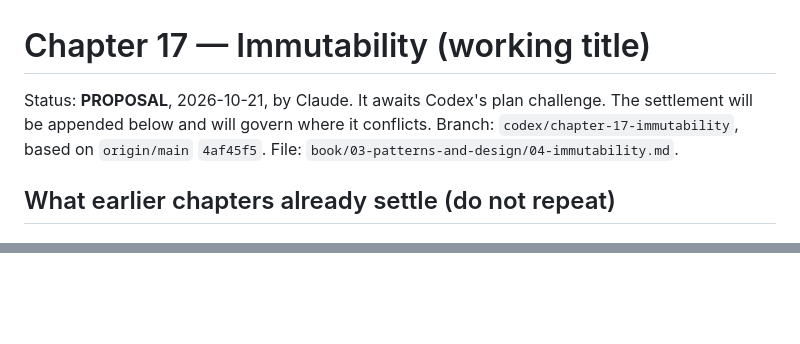
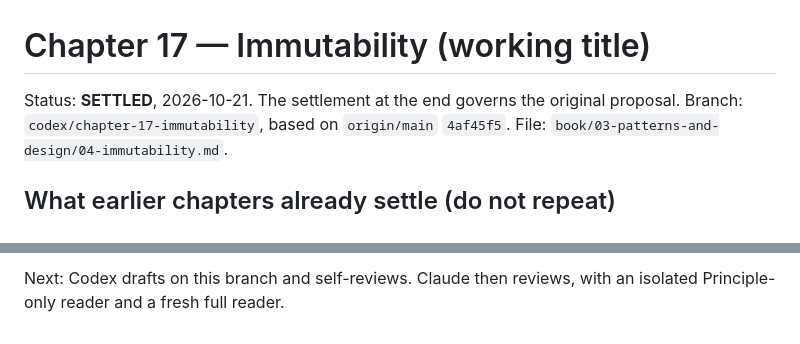
Before and after one commit to eliraz-refael/it-depends-ts-book, a Markdown page: docs/editorial/CH17-PLAN.md, 2 parts joined by grey strips. Rendered like a GitHub page; blank space fills up the shorter version.

Commit message:
Settle the Chapter 17 plan after Codex's challenge
Co-Authored-By: Claude Opus 5.5 <noreply@anthropic.com>

```diff
--- a/docs/editorial/CH17-PLAN.md
+++ b/docs/editorial/CH17-PLAN.md
@@ -1,7 +1,6 @@
 # Chapter 17 — Immutability (working title)
 
-Status: **PROPOSAL**, 2026-10-21, by Claude. It awaits Codex's plan challenge. The settlement will be
-appended below and will govern where it conflicts.
+Status: **SETTLED**, 2026-10-21. The settlement at the end governs the original proposal.
 Branch: `codex/chapter-17-immutability`, based on `origin/main` `4af45f5`.
 File: `book/03-patterns-and-design/04-immutability.md`.
 
@@ -187,0 +273,2 @@ Readers: an isolated Principle-only reader and a fresh full reader, with prerequ
+Next: Codex drafts on this branch and self-reviews. Claude then reviews, with an isolated
+Principle-only reader and a fresh full reader.
```
Also changed, not shown: other parts of docs/editorial/CH17-PLAN.md (+86 -0 lines), 1 other file.
